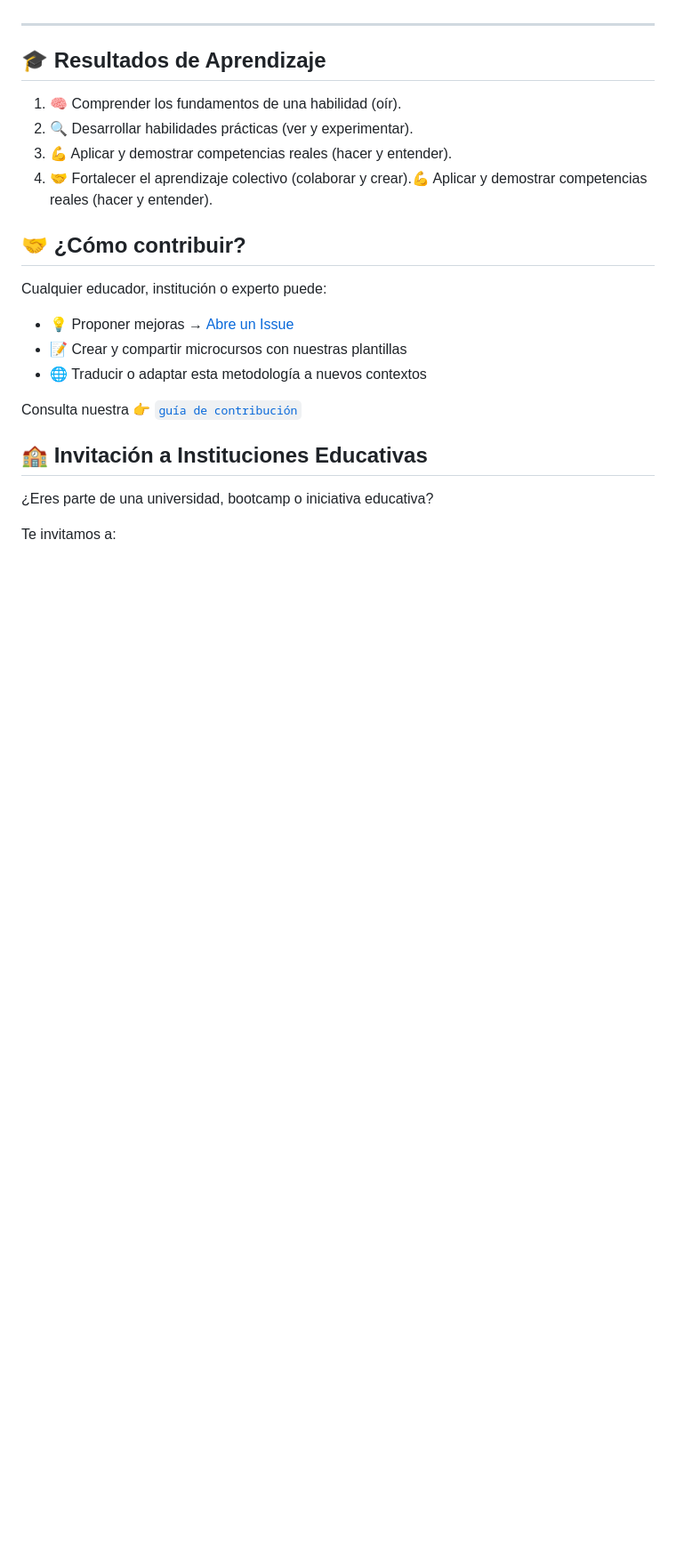
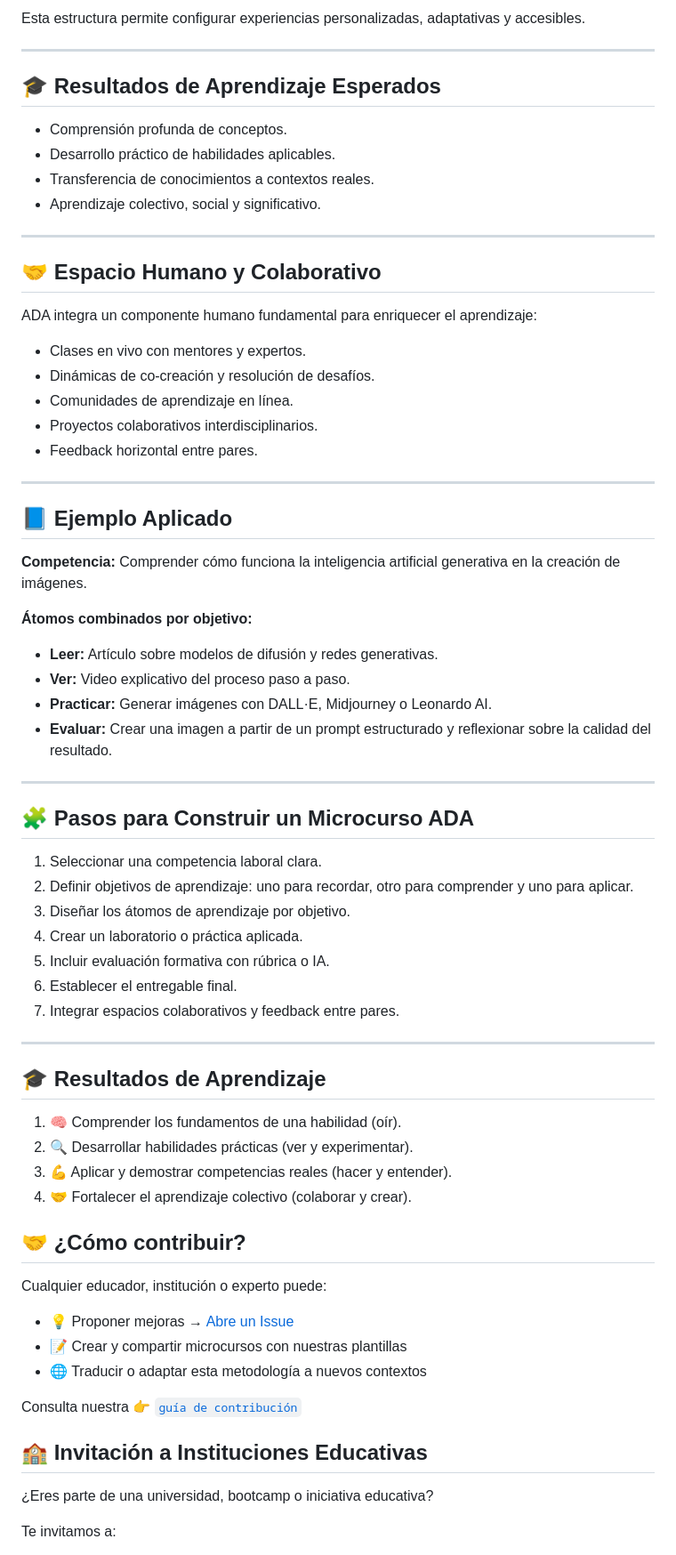
Before and after one commit to ada-school/ada-methodology, a Markdown page: README-ES.md, the part around the change printed below. Shown: that part at 89% size. Rendered like a GitHub page; blank space fills up the shorter version.

```diff
--- a/README-ES.md
+++ b/README-ES.md
@@ -117,3 +135,50 @@ La metodología ADA organiza el aprendizaje en **Átomos de Aprendizaje**, que s
+Esta estructura permite configurar experiencias personalizadas, adaptativas y accesibles.
+
+---
+
+## 🎓 Resultados de Aprendizaje Esperados
+
+* Comprensión profunda de conceptos.
+* Desarrollo práctico de habilidades aplicables.
+* Transferencia de conocimientos a contextos reales.
+* Aprendizaje colectivo, social y significativo.
+
+---
+
+## 🤝 Espacio Humano y Colaborativo
+
+ADA integra un componente humano fundamental para enriquecer el aprendizaje:
+
+* Clases en vivo con mentores y expertos.
+* Dinámicas de co-creación y resolución de desafíos.
+* Comunidades de aprendizaje en línea.
+* Proyectos colaborativos interdisciplinarios.
+* Feedback horizontal entre pares.
+
+---
+
+## 📘 Ejemplo Aplicado
+
+**Competencia:** Comprender cómo funciona la inteligencia artificial generativa en la creación de imágenes.
+
+**Átomos combinados por objetivo:**
+
+* **Leer:** Artículo sobre modelos de difusión y redes generativas.
+* **Ver:** Video explicativo del proceso paso a paso.
+* **Practicar:** Generar imágenes con DALL·E, Midjourney o Leonardo AI.
+* **Evaluar:** Crear una imagen a partir de un prompt estructurado y reflexionar sobre la calidad del resultado.
+
+---
+
+## 🧩 Pasos para Construir un Microcurso ADA
+
+1. Seleccionar una competencia laboral clara.
+2. Definir objetivos de aprendizaje: uno para recordar, otro para comprender y uno para aplicar.
+3. Diseñar los átomos de aprendizaje por objetivo.
+4. Crear un laboratorio o práctica aplicada.
+5. Incluir evaluación formativa con rúbrica o IA.
+6. Establecer el entregable final.
+7. Integrar espacios colaborativos y feedback entre pares.
 
 ---
 
@@ -122,7 +187,7 @@ La metodología ADA organiza el aprendizaje en **Átomos de Aprendizaje**, que s
 1. 🧠 Comprender los fundamentos de una habilidad (oír).
 2. 🔍 Desarrollar habilidades prácticas (ver y experimentar).
 3. 💪 Aplicar y demostrar competencias reales (hacer y entender).
-4. 🤝 Fortalecer el aprendizaje colectivo (colaborar y crear).💪 Aplicar y demostrar competencias reales (hacer y entender).
+4. 🤝 Fortalecer el aprendizaje colectivo (colaborar y crear).
 
 ## 🤝 ¿Cómo contribuir?
 
```
Also changed, not shown: other parts of README-ES.md (+80 -62 lines).
